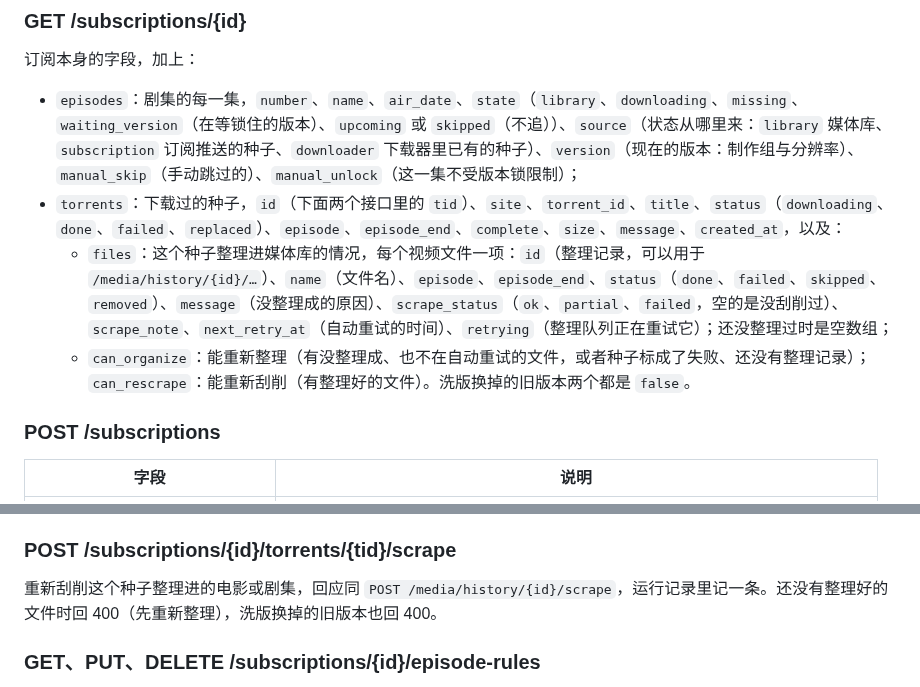
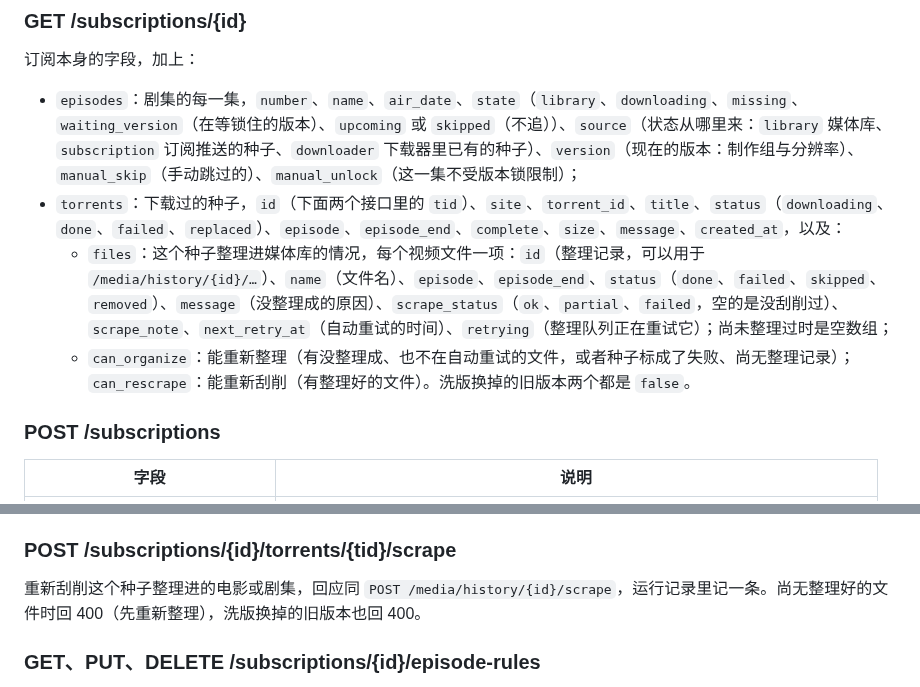
Before and after one commit to sunerpy/pt-tools, a Markdown page: docs/reference/app-api.md, 2 parts joined by grey strips. Drawn GitHub-style.

Commit message:
docs: App API 与 MCP 文档里文档站不认的口语词改成书面语

```diff
--- a/docs/reference/app-api.md
+++ b/docs/reference/app-api.md
@@ -330,8 +330,8 @@ curl -H "Authorization: Bearer $PTT_TOKEN" https://pt-tools.example.com/api/app/
 
 - `episodes`：剧集的每一集，`number`、`name`、`air_date`、`state`（`library`、`downloading`、`missing`、`waiting_version`（在等锁住的版本）、`upcoming` 或 `skipped`（不追））、`source`（状态从哪里来：`library` 媒体库、`subscription` 订阅推送的种子、`downloader` 下载器里已有的种子）、`version`（现在的版本：制作组与分辨率）、`manual_skip`（手动跳过的）、`manual_unlock`（这一集不受版本锁限制）；
 - `torrents`：下载过的种子，`id`（下面两个接口里的 `tid`）、`site`、`torrent_id`、`title`、`status`（`downloading`、`done`、`failed`、`replaced`）、`episode`、`episode_end`、`complete`、`size`、`message`、`created_at`，以及：
-  - `files`：这个种子整理进媒体库的情况，每个视频文件一项：`id`（整理记录，可以用于 `/media/history/{id}/…`）、`name`（文件名）、`episode`、`episode_end`、`status`（`done`、`failed`、`skipped`、`removed`）、`message`（没整理成的原因）、`scrape_status`（`ok`、`partial`、`failed`，空的是没刮削过）、`scrape_note`、`next_retry_at`（自动重试的时间）、`retrying`（整理队列正在重试它）；还没整理过时是空数组；
-  - `can_organize`：能重新整理（有没整理成、也不在自动重试的文件，或者种子标成了失败、还没有整理记录）；`can_rescrape`：能重新刮削（有整理好的文件）。洗版换掉的旧版本两个都是 `false`。
+  - `files`：这个种子整理进媒体库的情况，每个视频文件一项：`id`（整理记录，可以用于 `/media/history/{id}/…`）、`name`（文件名）、`episode`、`episode_end`、`status`（`done`、`failed`、`skipped`、`removed`）、`message`（没整理成的原因）、`scrape_status`（`ok`、`partial`、`failed`，空的是没刮削过）、`scrape_note`、`next_retry_at`（自动重试的时间）、`retrying`（整理队列正在重试它）；尚未整理过时是空数组；
+  - `can_organize`：能重新整理（有没整理成、也不在自动重试的文件，或者种子标成了失败、尚无整理记录）；`can_rescrape`：能重新刮削（有整理好的文件）。洗版换掉的旧版本两个都是 `false`。
 
 ### POST /subscriptions
 
@@ -387,7 +387,7 @@ curl -H "Authorization: Bearer $PTT_TOKEN" https://pt-tools.example.com/api/app/
 
 ### POST /subscriptions/{id}/torrents/{tid}/scrape
 
-重新刮削这个种子整理进的电影或剧集，回应同 `POST /media/history/{id}/scrape`，运行记录里记一条。还没有整理好的文件时回 400（先重新整理），洗版换掉的旧版本也回 400。
+重新刮削这个种子整理进的电影或剧集，回应同 `POST /media/history/{id}/scrape`，运行记录里记一条。尚无整理好的文件时回 400（先重新整理），洗版换掉的旧版本也回 400。
 
 ### GET、PUT、DELETE /subscriptions/{id}/episode-rules
 
```
Also changed, not shown: other parts of docs/reference/app-api.md (+1 -1 lines), 1 other file.
